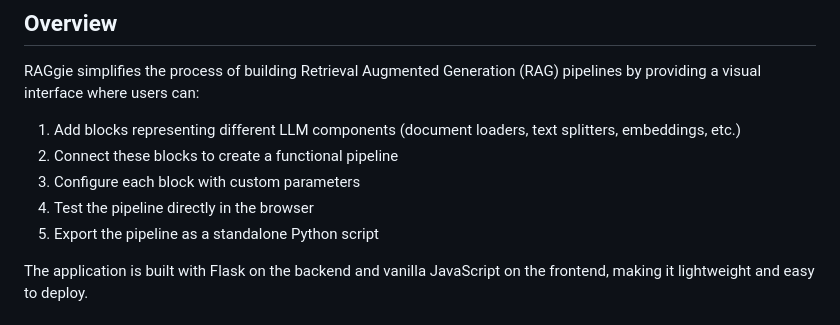
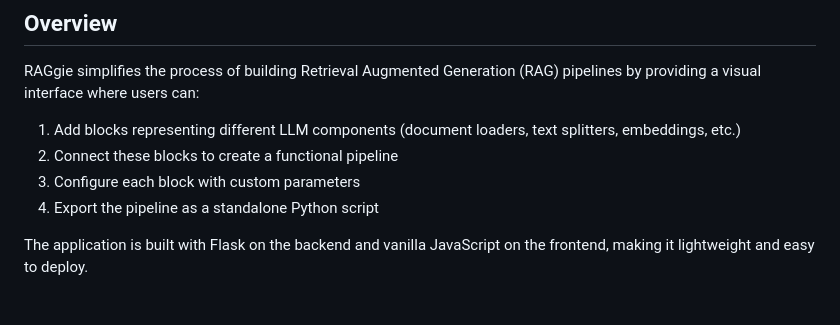
Before and after one commit to Ekorz-boop/pa1475_LLM, a Markdown page: README.md, the part around the change. GitHub-like rendering.

Commit message:
Update README.md to streamline feature list
- Removed the live testing feature from the pipeline steps for clarity.
- Simplified the export process description while maintaining essential information about the application structure.

```diff
--- a/README.md
+++ b/README.md
@@ -29,8 +29,7 @@ RAGgie simplifies the process of building Retrieval Augmented Generation (RAG) p
 1. Add blocks representing different LLM components (document loaders, text splitters, embeddings, etc.)
 2. Connect these blocks to create a functional pipeline
 3. Configure each block with custom parameters
-4. Test the pipeline directly in the browser
-5. Export the pipeline as a standalone Python script
+4. Export the pipeline as a standalone Python script
 
 The application is built with Flask on the backend and vanilla JavaScript on the frontend, making it lightweight and easy to deploy.
 
```
